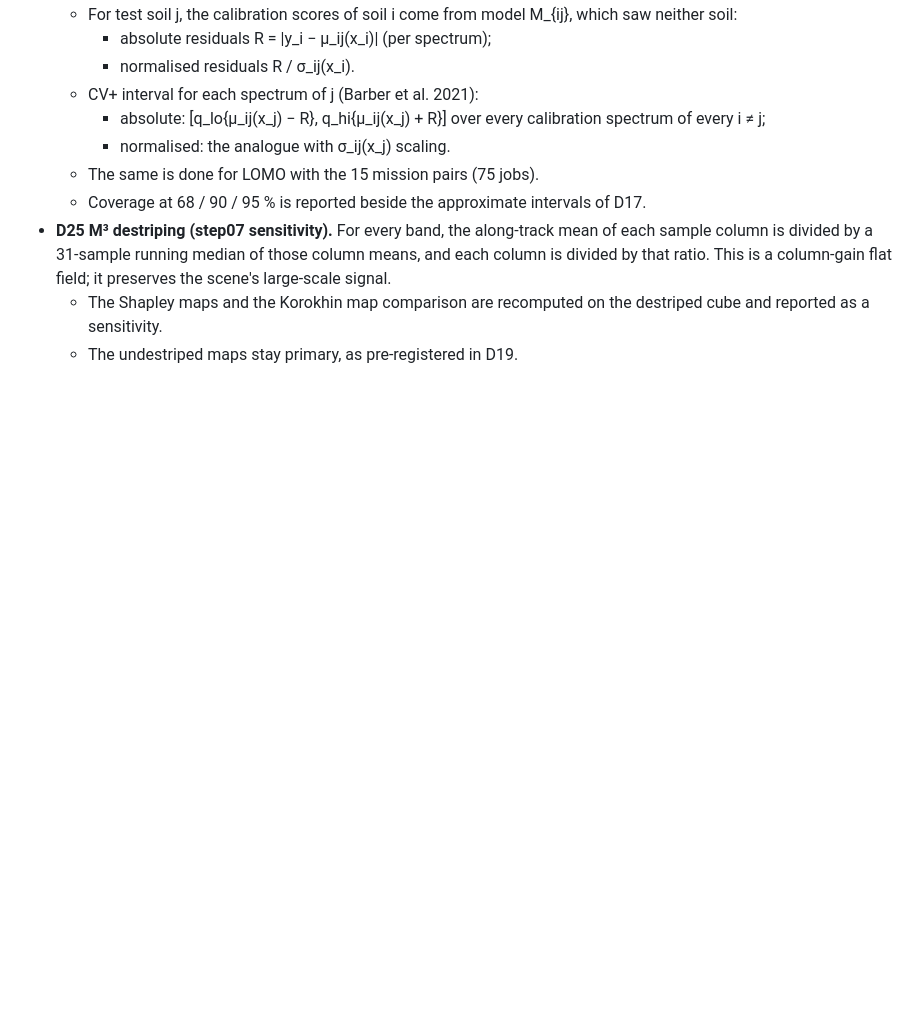
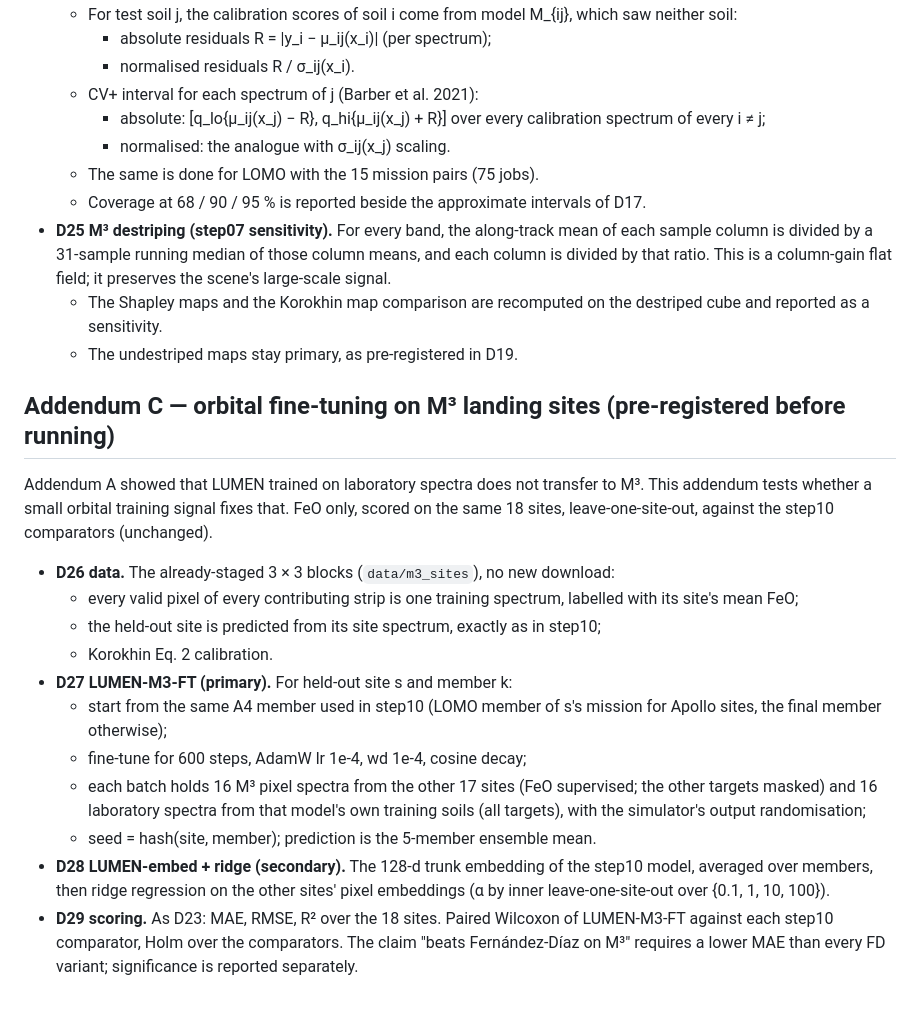
Before and after one commit to DSheth2004/lumen-lunar-dl, a Markdown page: LUMEN_HybridDL/METHOD_NOTES.md, the part around the change. Rendered like a GitHub page; blank space fills up the shorter version.

Commit message:
LUMEN: pre-register orbital fine-tuning on M3 landing sites (Addendum C)
Co-Authored-By: Claude Opus 5.5 <noreply@anthropic.com>
Claude-Session: https://claude.ai/code/session_0199cqrMFHQvp7TtHGbMMQJe

```diff
--- a/LUMEN_HybridDL/METHOD_NOTES.md
+++ b/LUMEN_HybridDL/METHOD_NOTES.md
@@ -366,3 +366,30 @@ These close the two remaining open items of the hand-off.
   - The Shapley maps and the Korokhin map comparison are recomputed on the destriped cube
     and reported as a sensitivity.
   - The undestriped maps stay primary, as pre-registered in D19.
+
+## Addendum C — orbital fine-tuning on M³ landing sites (pre-registered before running)
+
+Addendum A showed that LUMEN trained on laboratory spectra does not transfer to M³. This
+addendum tests whether a small orbital training signal fixes that. FeO only, scored on the
+same 18 sites, leave-one-site-out, against the step10 comparators (unchanged).
+
+- **D26 data.** The already-staged 3 × 3 blocks (`data/m3_sites`), no new download:
+  - every valid pixel of every contributing strip is one training spectrum, labelled with
+    its site's mean FeO;
+  - the held-out site is predicted from its site spectrum, exactly as in step10;
+  - Korokhin Eq. 2 calibration.
+- **D27 LUMEN-M3-FT (primary).** For held-out site s and member k:
+  - start from the same A4 member used in step10 (LOMO member of s's mission for Apollo
+    sites, the final member otherwise);
+  - fine-tune for 600 steps, AdamW lr 1e-4, wd 1e-4, cosine decay;
+  - each batch holds 16 M³ pixel spectra from the other 17 sites (FeO supervised; the
+    other targets masked) and 16 laboratory spectra from that model's own training soils
+    (all targets), with the simulator's output randomisation;
+  - seed = hash(site, member); prediction is the 5-member ensemble mean.
+- **D28 LUMEN-embed + ridge (secondary).** The 128-d trunk embedding of the step10 model,
+  averaged over members, then ridge regression on the other sites' pixel embeddings
+  (α by inner leave-one-site-out over {0.1, 1, 10, 100}).
+- **D29 scoring.** As D23: MAE, RMSE, R² over the 18 sites. Paired Wilcoxon of
+  LUMEN-M3-FT against each step10 comparator, Holm over the comparators. The claim
+  "beats Fernández-Díaz on M³" requires a lower MAE than every FD variant; significance
+  is reported separately.
```
